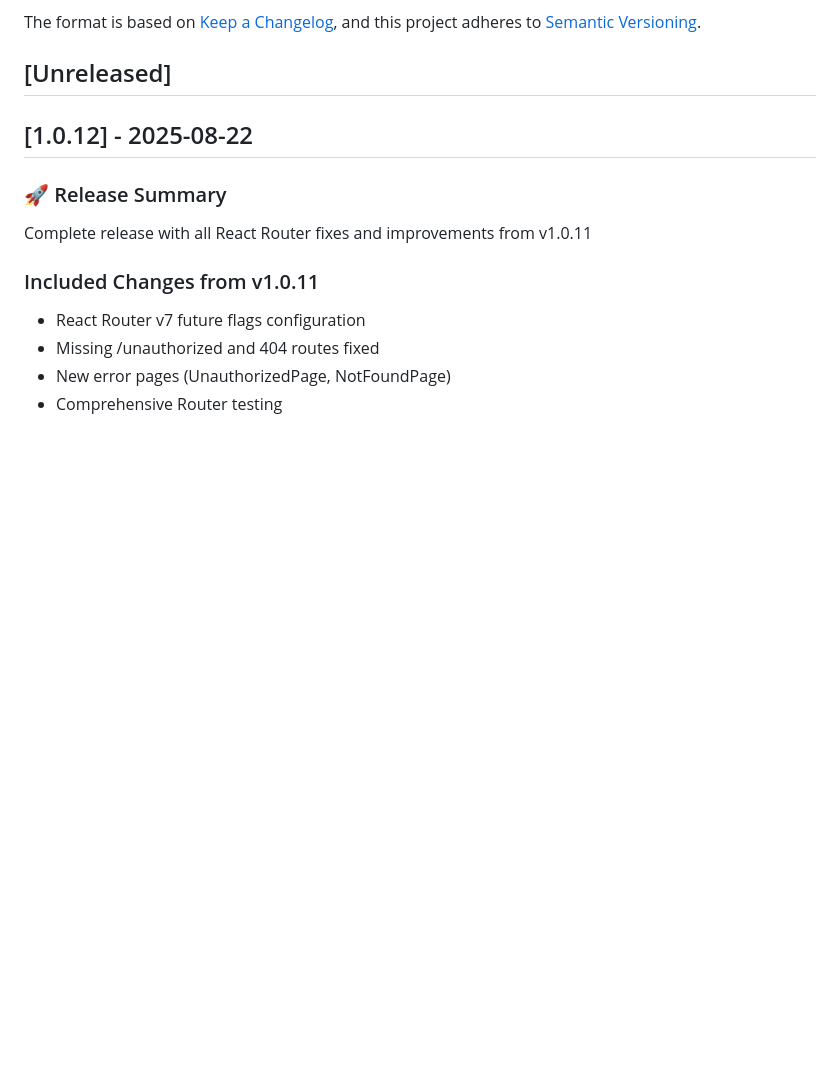
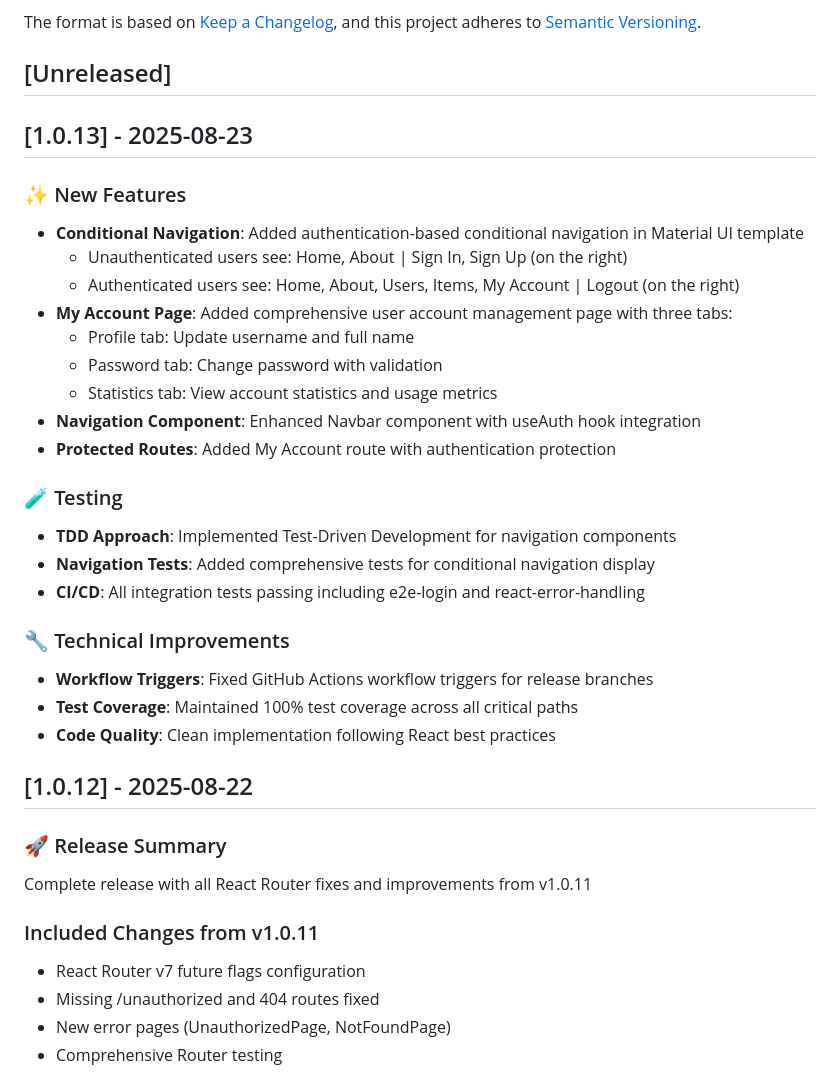
Before and after one commit to rafeekpro/stackwizard, a Markdown page: CHANGELOG.md, the part around the change. Drawn GitHub-style; blank space fills up the shorter version.

Commit message:
docs: Update CHANGELOG for v1.0.13 release
- Document conditional navigation feature
- Document My Account page implementation
- Note TDD approach and test coverage
- Add technical improvements section

```diff
--- a/CHANGELOG.md
+++ b/CHANGELOG.md
@@ -6,6 +6,29 @@ The format is based on [Keep a Changelog](https://keepachangelog.com/en/1.0.0/),
 and this project adheres to [Semantic Versioning](https://semver.org/spec/v2.0.0.html).
 
 ## [Unreleased]
+
+## [1.0.13] - 2025-08-23
+
+### ✨ New Features
+- **Conditional Navigation**: Added authentication-based conditional navigation in Material UI template
+  - Unauthenticated users see: Home, About | Sign In, Sign Up (on the right)
+  - Authenticated users see: Home, About, Users, Items, My Account | Logout (on the right)
+- **My Account Page**: Added comprehensive user account management page with three tabs:
+  - Profile tab: Update username and full name
+  - Password tab: Change password with validation
+  - Statistics tab: View account statistics and usage metrics
+- **Navigation Component**: Enhanced Navbar component with useAuth hook integration
+- **Protected Routes**: Added My Account route with authentication protection
+
+### 🧪 Testing
+- **TDD Approach**: Implemented Test-Driven Development for navigation components
+- **Navigation Tests**: Added comprehensive tests for conditional navigation display
+- **CI/CD**: All integration tests passing including e2e-login and react-error-handling
+
+### 🔧 Technical Improvements
+- **Workflow Triggers**: Fixed GitHub Actions workflow triggers for release branches
+- **Test Coverage**: Maintained 100% test coverage across all critical paths
+- **Code Quality**: Clean implementation following React best practices
 
 ## [1.0.12] - 2025-08-22
 
```
